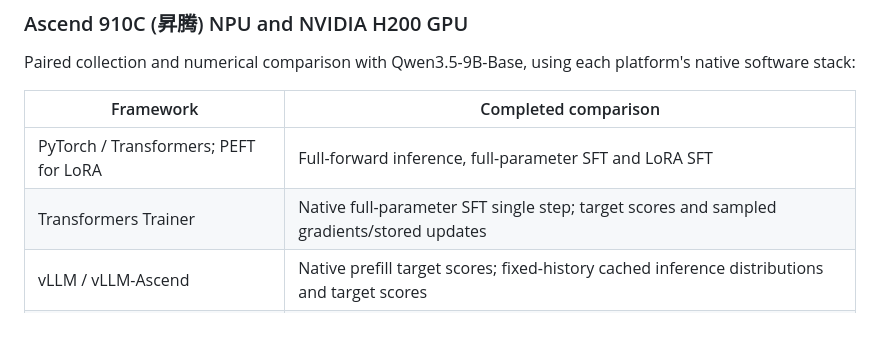
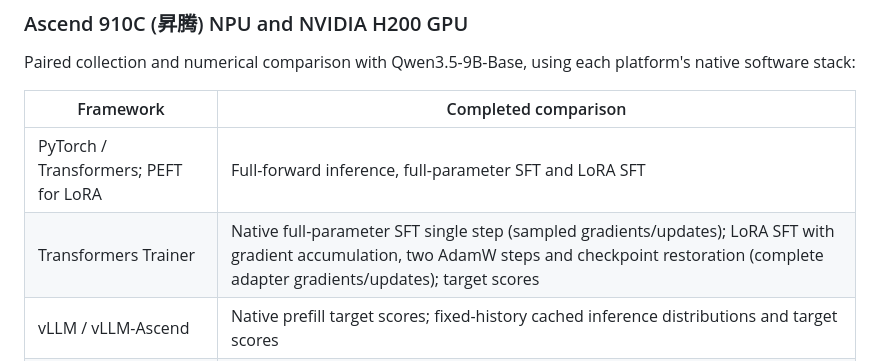
Before and after one commit to satsuki2486441738/precision-skills, a Markdown page: README.md, the part around the change. GitHub-like rendering; blank space fills up the shorter version.

Commit message:
Document native Trainer LoRA accumulation and checkpoint coverage

```diff
--- a/README.md
+++ b/README.md
@@ -37,7 +37,7 @@ Paired collection and numerical comparison with Qwen3.5-9B-Base, using each plat
 | Framework | Completed comparison |
 |---|---|
 | PyTorch / Transformers; PEFT for LoRA | Full-forward inference, full-parameter SFT and LoRA SFT |
-| Transformers Trainer | Native full-parameter SFT single step; target scores and sampled gradients/stored updates |
+| Transformers Trainer | Native full-parameter SFT single step (sampled gradients/updates); LoRA SFT with gradient accumulation, two AdamW steps and checkpoint restoration (complete adapter gradients/updates); target scores |
 | vLLM / vLLM-Ascend | Native prefill target scores; fixed-history cached inference distributions and target scores |
 | SGLang | Native cached inference with fixed continuations; prompt scores and preconstraint distributions |
 | TRL | Fixed-trajectory GRPO action scores, loss, gradients and one-step parameter updates |
```
Also changed, not shown: README.zh-CN.md (+1 -1 lines).
